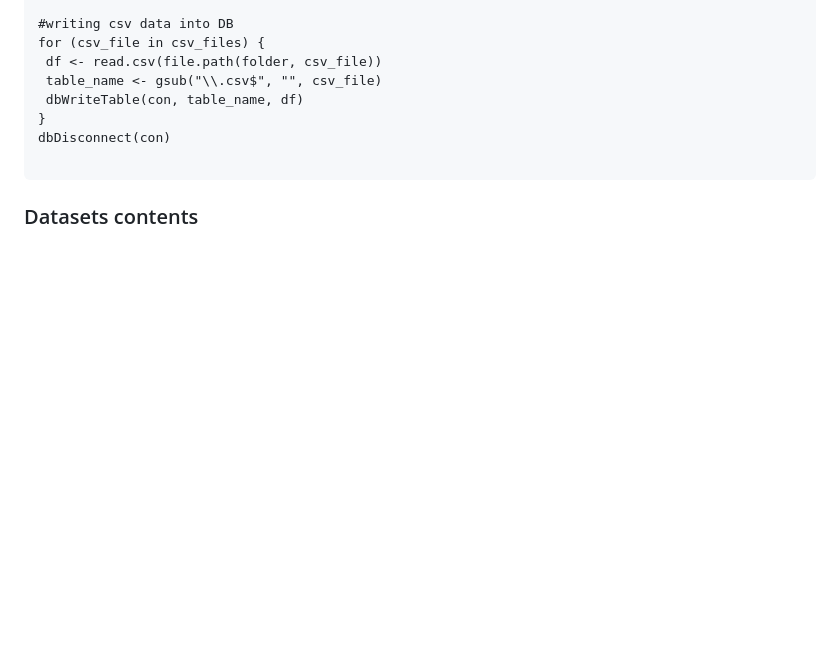
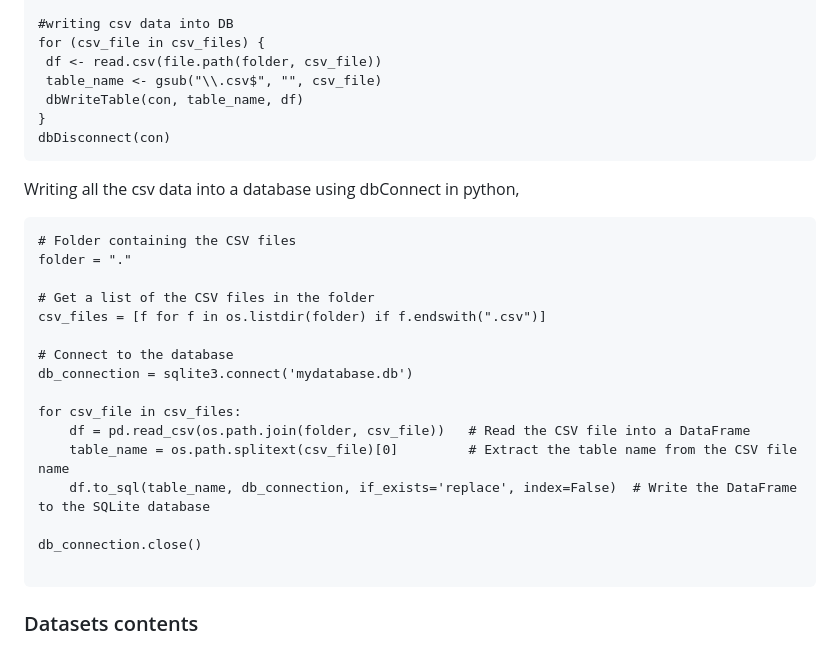
Before and after one commit to PHNX-MOD/Machine_Learning_sport_Model, a Markdown page: README.md, the part around the change. GitHub-like rendering; blank space fills up the shorter version.

Commit message:
added CSV to DB python code to README file

````diff
--- a/README.md
+++ b/README.md
@@ -34,8 +34,27 @@ for (csv_file in csv_files) {
   dbWriteTable(con, table_name, df)
 }
 dbDisconnect(con)
+```
+Writing all the csv data into a database using dbConnect in python,
+```
+# Folder containing the CSV files
+folder = "."
+
+# Get a list of the CSV files in the folder
+csv_files = [f for f in os.listdir(folder) if f.endswith(".csv")]
+
+# Connect to the database
+db_connection = sqlite3.connect('mydatabase.db')
+
+for csv_file in csv_files:
+    df = pd.read_csv(os.path.join(folder, csv_file))   # Read the CSV file into a DataFrame
+    table_name = os.path.splitext(csv_file)[0]         # Extract the table name from the CSV file name
+    df.to_sql(table_name, db_connection, if_exists='replace', index=False)  # Write the DataFrame to the SQLite database
+
+db_connection.close()
 
 ```
+
 ### Datasets contents
 Each of the fixtures are represented uniquely by a FixtureKey. This is in a format:
 “<Team 1> v <Team 2> <Date>”
````
